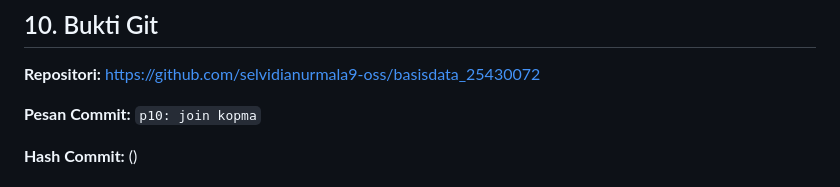
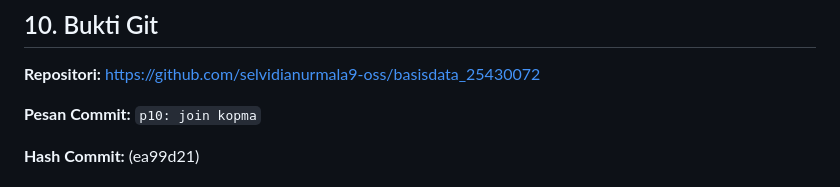
Before and after one commit to selvidianurmala9-oss/basisdata_25430072, a Markdown page: Laporan/p10_laporan_25430072.md, the part around the change. Rendered like a GitHub page.

Commit message:
p10: menambahkan bukti git

```diff
--- a/Laporan/p10_laporan_25430072.md
+++ b/Laporan/p10_laporan_25430072.md
@@ -153,7 +153,7 @@ AI yang digunakan adalah Claude (Anthropic). AI membantu memahami materi JOIN, m
 
 **Pesan Commit:** `p10: join kopma`
 
-**Hash Commit:** ()
+**Hash Commit:** (ea99d21)
 
 ![Bukti Git](img/p10_git_commit_push.png)
 
```
Also changed, not shown: Laporan/img/p10_git_commit_push.png (added).
